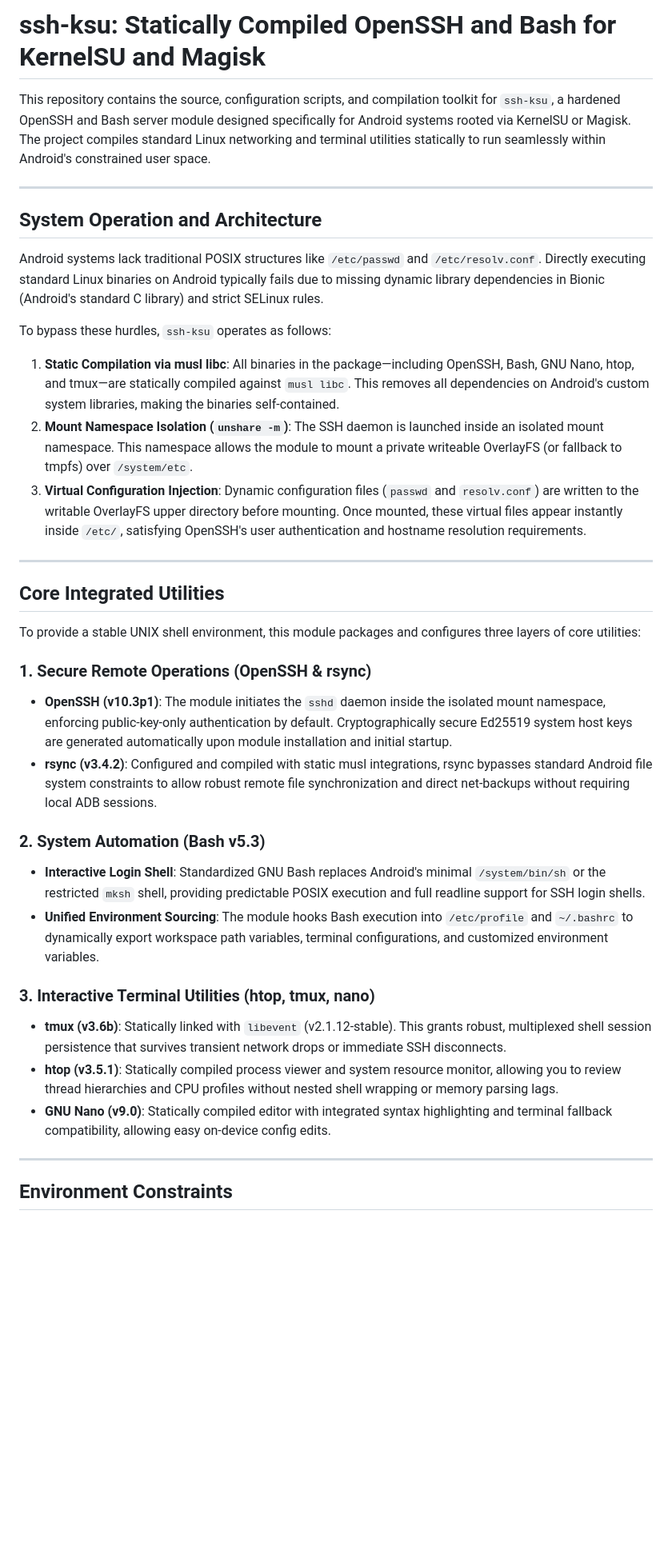
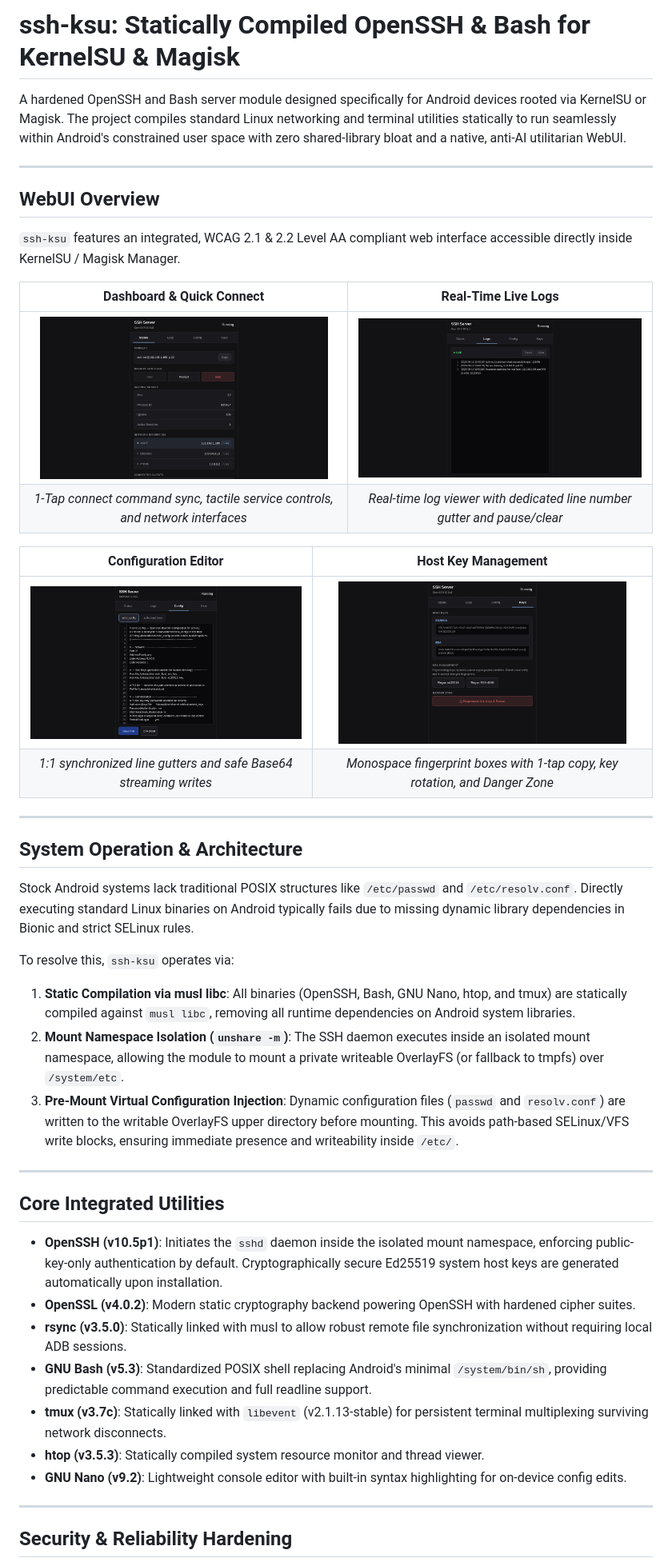
Before and after one commit to jtnqr/ssh-ksu, a Markdown page: README.md, the part around one of its changes. Shown at 80% size. GitHub-like rendering; pictures changed too: docs/screenshots/config.png (added), docs/screenshots/dashboard.png (added), docs/screenshots/keys.png (added); blank space fills up the shorter version.

Commit message:
docs: update README with UI showcase, PII-sanitized screenshots, and hardened v1.1.0 specifications

```diff
--- a/README.md
+++ b/README.md
@@ -1,40 +1,47 @@
-# ssh-ksu: Statically Compiled OpenSSH and Bash for KernelSU and Magisk
+# ssh-ksu: Statically Compiled OpenSSH & Bash for KernelSU & Magisk
 
-This repository contains the source, configuration scripts, and compilation toolkit for `ssh-ksu`, a hardened OpenSSH and Bash server module designed specifically for Android systems rooted via KernelSU or Magisk. The project compiles standard Linux networking and terminal utilities statically to run seamlessly within Android's constrained user space.
+A hardened OpenSSH and Bash server module designed specifically for Android devices rooted via KernelSU or Magisk. The project compiles standard Linux networking and terminal utilities statically to run seamlessly within Android's constrained user space with zero shared-library bloat and a native, anti-AI utilitarian WebUI.
 
 ---
 
-## System Operation and Architecture
+## WebUI Overview
 
-Android systems lack traditional POSIX structures like `/etc/passwd` and `/etc/resolv.conf`. Directly executing standard Linux binaries on Android typically fails due to missing dynamic library dependencies in Bionic (Android's standard C library) and strict SELinux rules.
+`ssh-ksu` features an integrated, WCAG 2.1 & 2.2 Level AA compliant web interface accessible directly inside KernelSU / Magisk Manager.
 
-To bypass these hurdles, `ssh-ksu` operates as follows:
-1. **Static Compilation via musl libc**: All binaries in the package—including OpenSSH, Bash, GNU Nano, htop, and tmux—are statically compiled against `musl libc`. This removes all dependencies on Android's custom system libraries, making the binaries self-contained.
-2. **Mount Namespace Isolation (`unshare -m`)**: The SSH daemon is launched inside an isolated mount namespace. This namespace allows the module to mount a private writeable OverlayFS (or fallback to tmpfs) over `/system/etc`.
-3. **Virtual Configuration Injection**: Dynamic configuration files (`passwd` and `resolv.conf`) are written to the writable OverlayFS upper directory before mounting. Once mounted, these virtual files appear instantly inside `/etc/`, satisfying OpenSSH's user authentication and hostname resolution requirements.
+| **Dashboard & Quick Connect** | **Real-Time Live Logs** |
+| :---: | :---: |
+| <img src="docs/screenshots/dashboard.png" width="360" alt="Dashboard View"> | <img src="docs/screenshots/logs.png" width="360" alt="Live Logs View"> |
+| *1-Tap connect command sync, tactile service controls, and network interfaces* | *Real-time log viewer with dedicated line number gutter and pause/clear* |
 
+| **Configuration Editor** | **Host Key Management** |
+| :---: | :---: |
+| <img src="docs/screenshots/config.png" width="360" alt="Config Editor View"> | <img src="docs/screenshots/keys.png" width="360" alt="Host Keys View"> |
+| *1:1 synchronized line gutters and safe Base64 streaming writes* | *Monospace fingerprint boxes with 1-tap copy, key rotation, and Danger Zone* |
 
+---
+
+## System Operation & Architecture
+
+Stock Android systems lack traditional POSIX structures like `/etc/passwd` and `/etc/resolv.conf`. Directly executing standard Linux binaries on Android typically fails due to missing dynamic library dependencies in Bionic and strict SELinux rules.
+
+To resolve this, `ssh-ksu` operates via:
+1. **Static Compilation via musl libc**: All binaries (OpenSSH, Bash, GNU Nano, htop, and tmux) are statically compiled against `musl libc`, removing all runtime dependencies on Android system libraries.
+2. **Mount Namespace Isolation (`unshare -m`)**: The SSH daemon executes inside an isolated mount namespace, allowing the module to mount a private writeable OverlayFS (or fallback to tmpfs) over `/system/etc`.
+3. **Pre-Mount Virtual Configuration Injection**: Dynamic configuration files (`passwd` and `resolv.conf`) are written to the writable OverlayFS upper directory before mounting. This avoids path-based SELinux/VFS write blocks, ensuring immediate presence and writeability inside `/etc/`.
 
 ---
 
 ## Core Integrated Utilities
 
-To provide a stable UNIX shell environment, this module packages and configures three layers of core utilities:
-
-### 1. Secure Remote Operations (OpenSSH & rsync)
-* **OpenSSH (v10.3p1)**: The module initiates the `sshd` daemon inside the isolated mount namespace, enforcing public-key-only authentication by default. Cryptographically secure Ed25519 system host keys are generated automatically upon module installation and initial startup.
-* **rsync (v3.4.2)**: Configured and compiled with static musl integrations, rsync bypasses standard Android file system constraints to allow robust remote file synchronization and direct net-backups without requiring local ADB sessions.
-
-### 2. System Automation (Bash v5.3)
-* **Interactive Login Shell**: Standardized GNU Bash replaces Android's minimal `/system/bin/sh` or the restricted `mksh` shell, providing predictable POSIX execution and full readline support for SSH login shells.
-* **Unified Environment Sourcing**: The module hooks Bash execution into `/etc/profile` and `~/.bashrc` to dynamically export workspace path variables, terminal configurations, and customized environment variables.
-
-### 3. Interactive Terminal Utilities (htop, tmux, nano)
-* **tmux (v3.6b)**: Statically linked with `libevent` (v2.1.12-stable). This grants robust, multiplexed shell session persistence that survives transient network drops or immediate SSH disconnects.
-* **htop (v3.5.1)**: Statically compiled process viewer and system resource monitor, allowing you to review thread hierarchies and CPU profiles without nested shell wrapping or memory parsing lags.
-* **GNU Nano (v9.0)**: Statically compiled editor with integrated syntax highlighting and terminal fallback compatibility, allowing easy on-device config edits.
+* **OpenSSH (v10.5p1)**: Initiates the `sshd` daemon inside the isolated mount namespace, enforcing public-key-only authentication by default. Cryptographically secure Ed25519 system host keys are generated automatically upon installation.
+* **OpenSSL (v4.0.2)**: Modern static cryptography backend powering OpenSSH with hardened cipher suites.
+* **rsync (v3.5.0)**: Statically linked with musl to allow robust remote file synchronization without requiring local ADB sessions.
+* **GNU Bash (v5.3)**: Standardized POSIX shell replacing Android's minimal `/system/bin/sh`, providing predictable command execution and full readline support.
+* **tmux (v3.7c)**: Statically linked with `libevent` (v2.1.13-stable) for persistent terminal multiplexing surviving network disconnects.
+* **htop (v3.5.3)**: Statically compiled system resource monitor and thread viewer.
+* **GNU Nano (v9.2)**: Lightweight console editor with built-in syntax highlighting for on-device config edits.
 
 ---
 
-## Environment Constraints
+## Security & Reliability Hardening
 
```
Also changed, not shown: other parts of README.md (+33 -78 lines), 1 other file.
